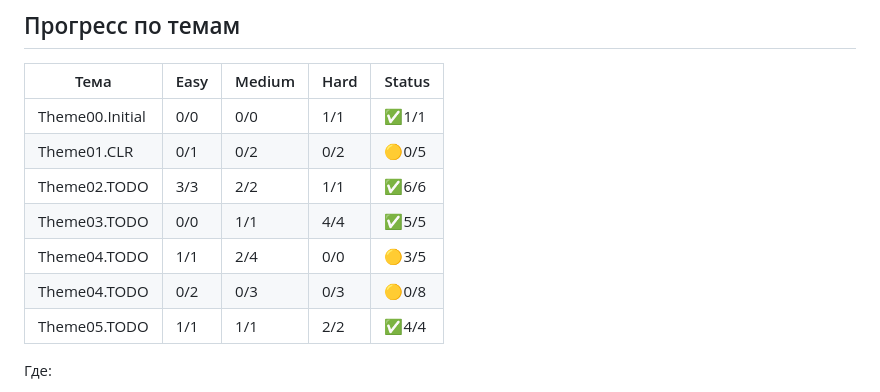
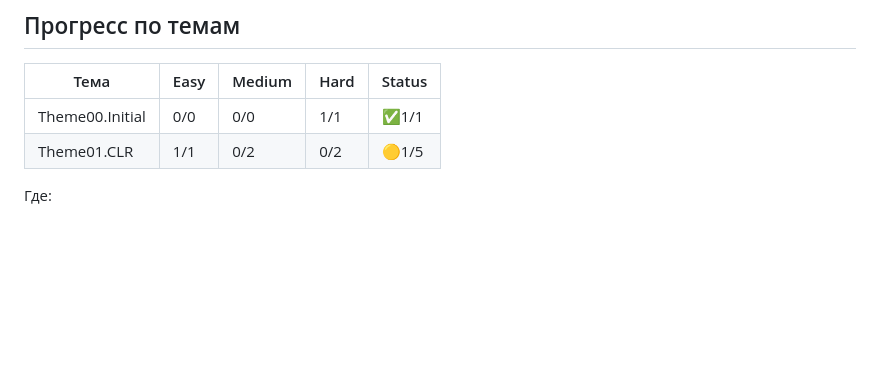
Before and after one commit to my-repositories/HWGA, a Markdown page: README.md, the part around the change. Drawn GitHub-style; blank space fills up the shorter version.

Commit message:
Automated: Update progress table in README.md

```diff
--- a/README.md
+++ b/README.md
@@ -14,12 +14,7 @@
 |Тема|Easy|Medium|Hard|Status|
 |---|---|---|---|---|
 |Theme00.Initial|0/0|0/0|1/1|✅1/1|
-|Theme01.CLR|0/1|0/2|0/2|🟡0/5|
-|Theme02.TODO|3/3|2/2|1/1|✅6/6|
-|Theme03.TODO|0/0|1/1|4/4|✅5/5|
-|Theme04.TODO|1/1|2/4|0/0|🟡3/5|
-|Theme04.TODO|0/2|0/3|0/3|🟡0/8|
-|Theme05.TODO|1/1|1/1|2/2|✅4/4|
+|Theme01.CLR|1/1|0/2|0/2|🟡1/5|
 <!-- PROGRESS_TABLE_END -->
 
 Где:
```
